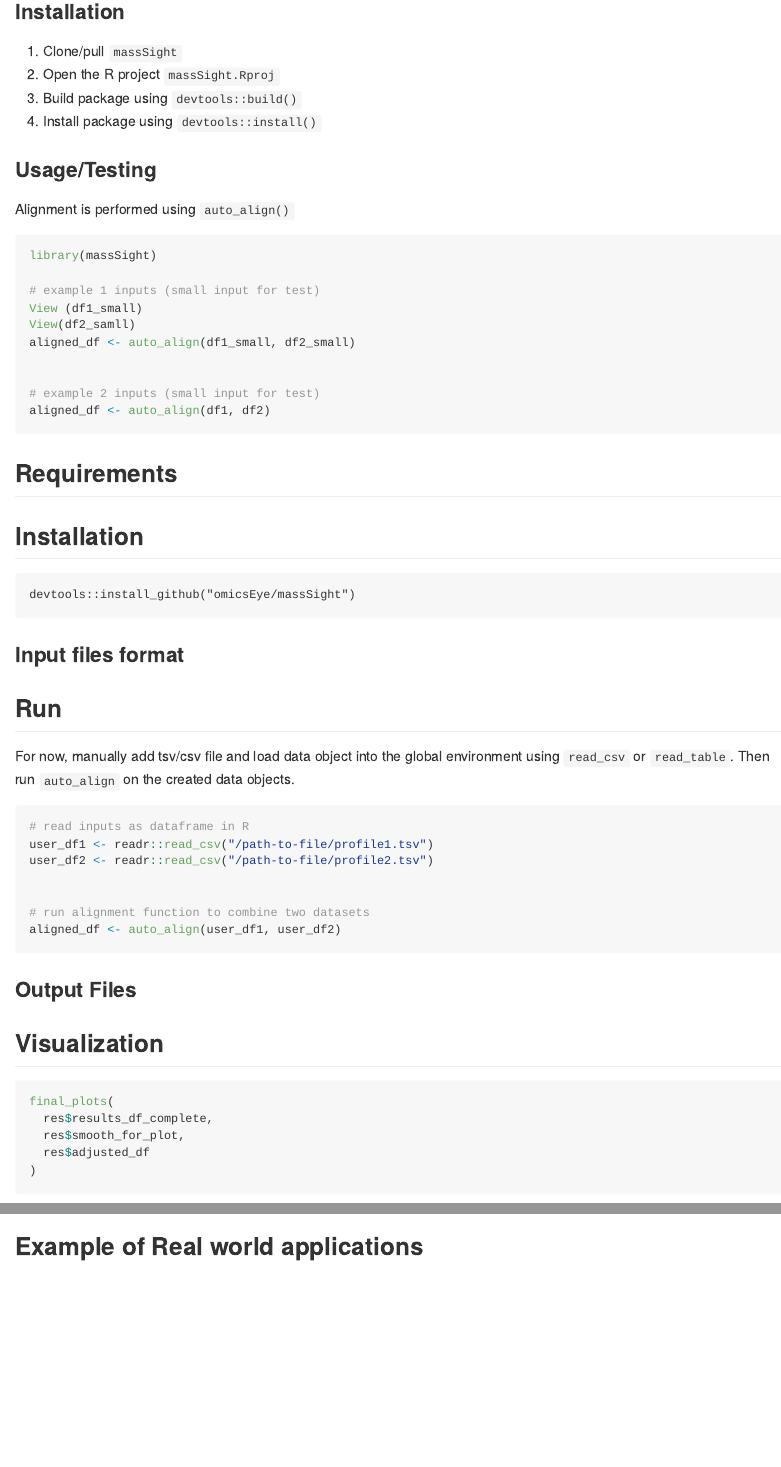
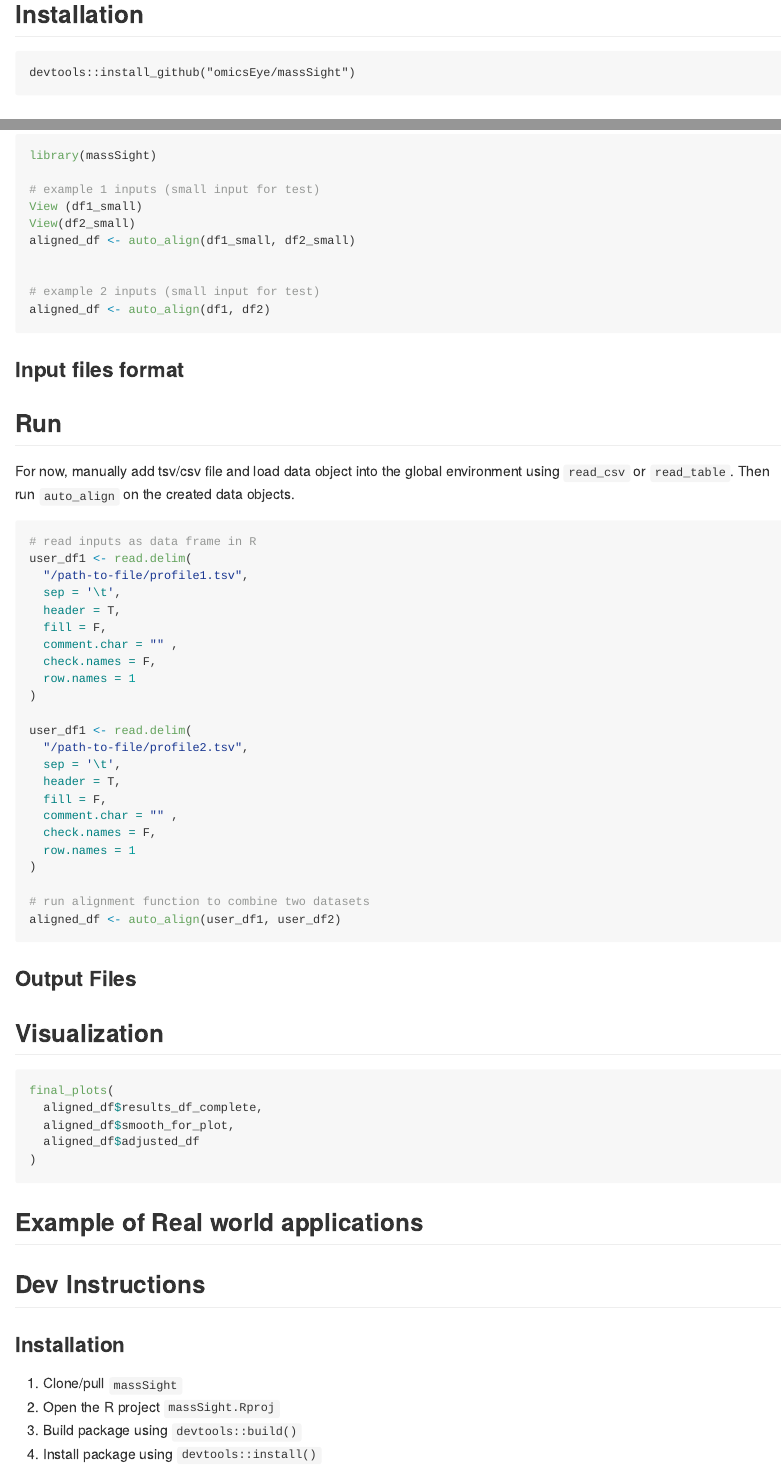
Before and after one commit to omicsEye/massSight, an R Markdown document (README.Rmd): the page in a window 1100 px wide, from 720 px down, and a second part further down, joined at a grey line. The pictures show the output file README.md that the author committed with the source, drawn offline in the style of GitHub.

Commit message:
updated readme and functions

````diff
--- a/README.Rmd
+++ b/README.Rmd
@@ -37,10 +37,7 @@ options(cli.hyperlink = FALSE)
 
-### Installation
+## Installation {#installation}
 
-1. Clone/pull `massSight`
-2. Open the R project `massSight.Rproj`
-3. Build package using `devtools::build()`
-4. Install package using `devtools::install()`
+    devtools::install_github("omicsEye/massSight")
 
 ### Usage/Testing
 
@@ -51,7 +48,7 @@ library(massSight)
 
 # example 1 inputs (small input for test)
 View (df1_small)
-View(df2_samll)
+View(df2_small)
 aligned_df <- auto_align(df1_small, df2_small)
 
 
@@ -61,26 +58,35 @@ aligned_df <- auto_align(df1, df2)
 ```
 
 
-## Requirements {#requirements}
-
-## Installation {#installation}
-
-    devtools::install_github("omicsEye/massSight")
-
 ### Input files format {#input-files-format}
 
 ## Run {#run}
 For now, manually add tsv/csv file and load data object into the global environment using `read_csv` or `read_table`. Then run `auto_align` on the created data objects.
 
 ```{r, eval = F}
-# read inputs as dataframe in R
-user_df1 <- readr::read_csv("/path-to-file/profile1.tsv")
-user_df2 <- readr::read_csv("/path-to-file/profile2.tsv")
+# read inputs as data frame in R
+user_df1 <- read.delim(
+  "/path-to-file/profile1.tsv",
+  sep = '\t',
+  header = T,
+  fill = F,
+  comment.char = "" ,
+  check.names = F,
+  row.names = 1
+)
 
+user_df1 <- read.delim(
+  "/path-to-file/profile2.tsv",
+  sep = '\t',
+  header = T,
+  fill = F,
+  comment.char = "" ,
+  check.names = F,
+  row.names = 1
+)
 
 # run alignment function to combine two datasets
 aligned_df <- auto_align(user_df1, user_df2)
-
 ```
 
 
@@ -92,10 +98,19 @@ aligned_df <- auto_align(user_df1, user_df2)
 
 ```{r, eval = F}
 final_plots(
-  res$results_df_complete,
-  res$smooth_for_plot,
-  res$adjusted_df
+  aligned_df$results_df_complete,
+  aligned_df$smooth_for_plot,
+  aligned_df$adjusted_df
 )
 ```
 
 ## Example of Real world applications {#example-of-real-world-applications}
+
+## Dev Instructions {#dev-instrutions}
+
+### Installation
+
+1.  Clone/pull `massSight`
+2.  Open the R project `massSight.Rproj`
+3.  Build package using `devtools::build()`
+4.  Install package using `devtools::install()`
````
Also changed, not shown: R/plotting.R (+1 -0 lines), README.md, README.Rmd (4 more changed lines), 2 other files.
